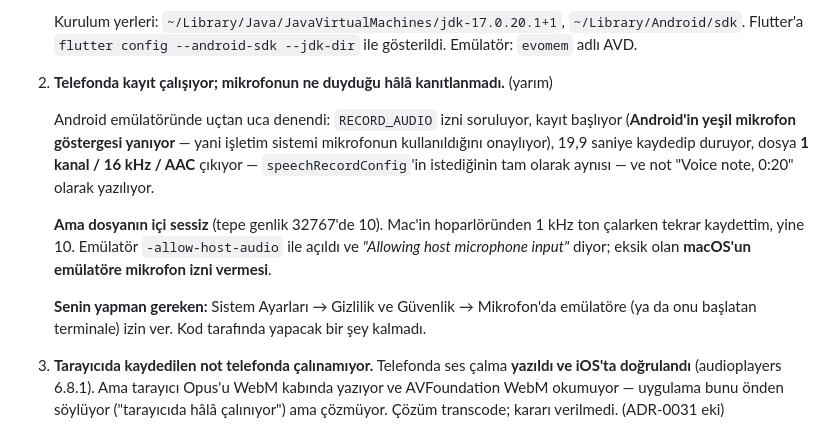
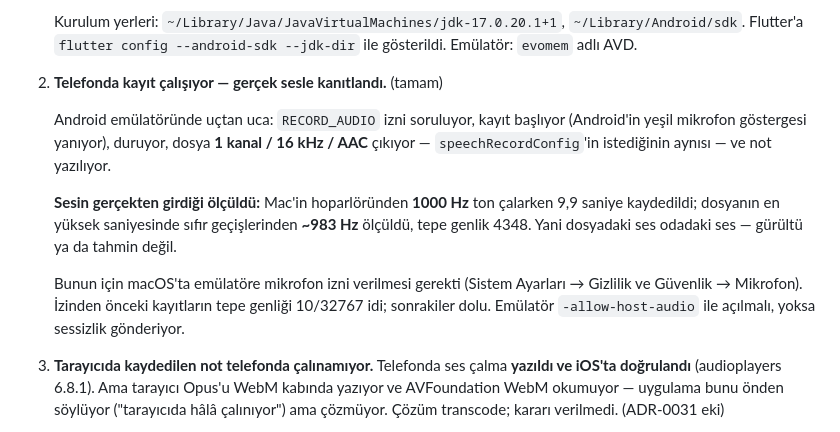
Before and after one commit to forgeprint/evomem, a Markdown page: docs/durum.md, the part around the change. Rendered like a GitHub page.

Commit message:
docs: recording on a phone is proven, with a tone it had to hear
You granted the emulator microphone access, so the last piece could be
measured rather than assumed. A 1000 Hz tone played through the Mac's
speakers while the app recorded for 9.9 seconds; the loudest second of the
resulting file reads ~983 Hz by zero crossings, peak 4348. Before the grant
the same test read peak 10 of 32767. So the audio in the file is the audio in
the room, and the whole chain is now measured: permission, start, the codec
and sample rate speechRecordConfig asks for, and a note.

Two things worth keeping: the emulator sends silence unless started with
-allow-host-audio, and it also sends silence until macOS grants it the
microphone — from the outside those look identical, which is why the first
attempt was ambiguous.

Still unexercised on a device: the _abandon() fix from the previous commit.
It is covered by tests, but the APK on the emulator predates it, and with the
permission now granted a failing start is not easy to produce on purpose.

Co-Authored-By: Claude Opus 5 <noreply@anthropic.com>

```diff
--- a/docs/durum.md
+++ b/docs/durum.md
@@ -217,24 +217,22 @@ dosyaları, gerçek mikrofon) tarayıcı yolunu gerçek kılan işin altında.
    `~/Library/Android/sdk`. Flutter'a `flutter config --android-sdk
    --jdk-dir` ile gösterildi. Emülatör: `evomem` adlı AVD.
 
-2. **Telefonda kayıt çalışıyor; mikrofonun ne duyduğu hâlâ kanıtlanmadı.**
-   (yarım)
+2. **Telefonda kayıt çalışıyor — gerçek sesle kanıtlandı.** (tamam)
 
-   Android emülatöründe uçtan uca denendi: `RECORD_AUDIO` izni soruluyor,
-   kayıt başlıyor (**Android'in yeşil mikrofon göstergesi yanıyor** — yani
-   işletim sistemi mikrofonun kullanıldığını onaylıyor), 19,9 saniye
-   kaydedip duruyor, dosya **1 kanal / 16 kHz / AAC** çıkıyor —
-   `speechRecordConfig`'in istediğinin tam olarak aynısı — ve not
-   "Voice note, 0:20" olarak yazılıyor.
+   Android emülatöründe uçtan uca: `RECORD_AUDIO` izni soruluyor, kayıt
+   başlıyor (Android'in yeşil mikrofon göstergesi yanıyor), duruyor, dosya
+   **1 kanal / 16 kHz / AAC** çıkıyor — `speechRecordConfig`'in istediğinin
+   aynısı — ve not yazılıyor.
 
-   **Ama dosyanın içi sessiz** (tepe genlik 32767'de 10). Mac'in
-   hoparlöründen 1 kHz ton çalarken tekrar kaydettim, yine 10. Emülatör
-   `-allow-host-audio` ile açıldı ve *"Allowing host microphone input"*
-   diyor; eksik olan **macOS'un emülatöre mikrofon izni vermesi**.
+   **Sesin gerçekten girdiği ölçüldü:** Mac'in hoparlöründen **1000 Hz** ton
+   çalarken 9,9 saniye kaydedildi; dosyanın en yüksek saniyesinde sıfır
+   geçişlerinden **~983 Hz** ölçüldü, tepe genlik 4348. Yani dosyadaki ses
+   odadaki ses — gürültü ya da tahmin değil.
 
-   **Senin yapman gereken:** Sistem Ayarları → Gizlilik ve Güvenlik →
-   Mikrofon'da emülatöre (ya da onu başlatan terminale) izin ver. Kod
-   tarafında yapacak bir şey kalmadı.
+   Bunun için macOS'ta emülatöre mikrofon izni verilmesi gerekti (Sistem
+   Ayarları → Gizlilik ve Güvenlik → Mikrofon). İzinden önceki kayıtların
+   tepe genliği 10/32767 idi; sonrakiler dolu. Emülatör `-allow-host-audio`
+   ile açılmalı, yoksa sessizlik gönderiyor.
 
 3. **Tarayıcıda kaydedilen not telefonda çalınamıyor.** Telefonda ses çalma
    **yazıldı ve iOS'ta doğrulandı** (audioplayers 6.8.1). Ama tarayıcı Opus'u
```
Also changed, not shown: docs/ilerleme.md (+20 -0 lines).
